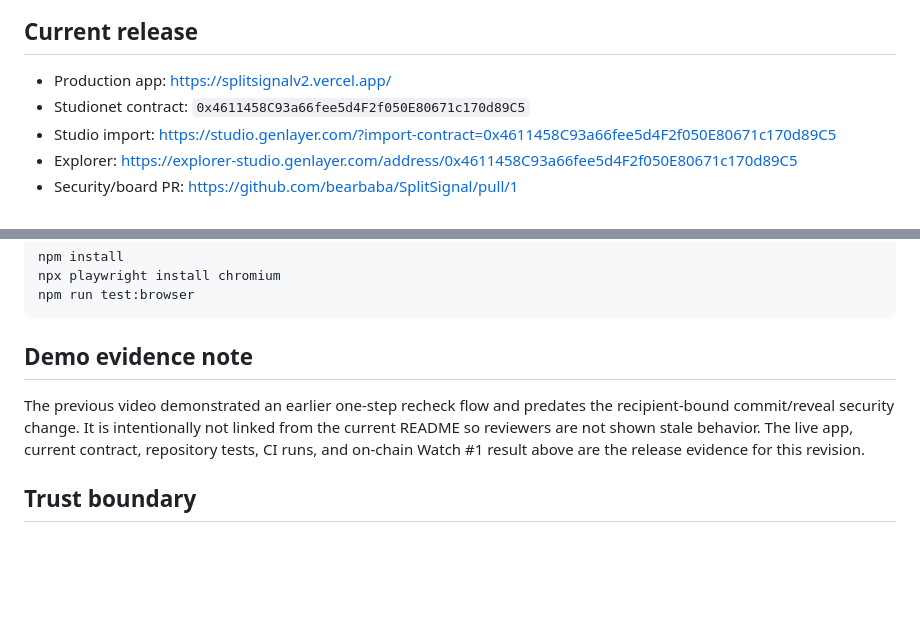
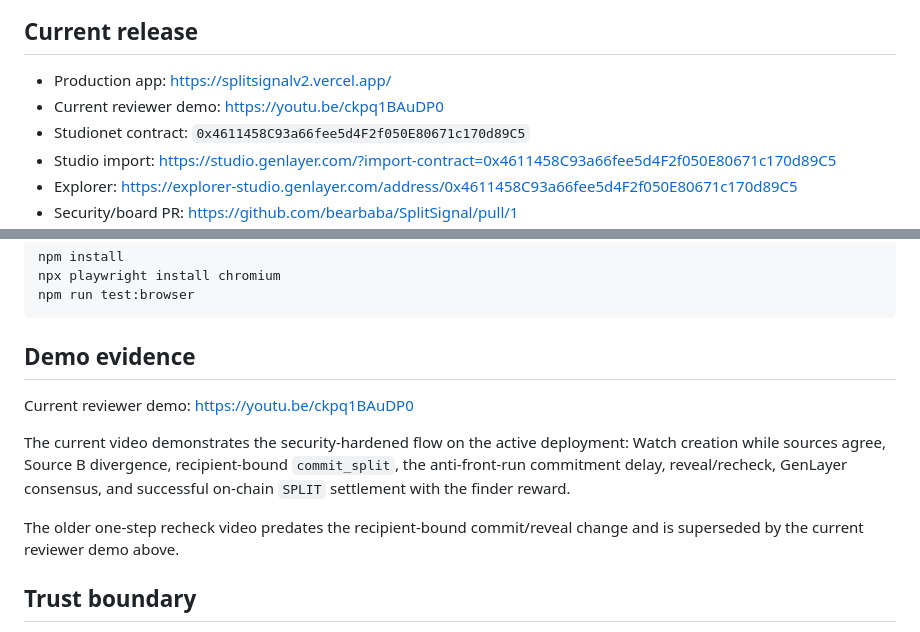
Before and after one commit to bearbaba/SplitSignal, a Markdown page: REVIEWER_EVIDENCE.md, 2 parts joined by grey strips. Drawn GitHub-style; blank space fills up the shorter version.

Commit message:
Link final security-hardened reviewer demo

````diff
--- a/REVIEWER_EVIDENCE.md
+++ b/REVIEWER_EVIDENCE.md
@@ -5,6 +5,7 @@ This file maps the steward's requested fixes to the implementation, repository r
 ## Current release
 
 - Production app: https://splitsignalv2.vercel.app/
+- Current reviewer demo: https://youtu.be/ckpq1BAuDP0
 - Studionet contract: `0x4611458C93a66fee5d4F2f050E80671c170d89C5`
 - Studio import: https://studio.genlayer.com/?import-contract=0x4611458C93a66fee5d4F2f050E80671c170d89C5
 - Explorer: https://explorer-studio.genlayer.com/address/0x4611458C93a66fee5d4F2f050E80671c170d89C5
@@ -142,9 +143,13 @@ npx playwright install chromium
 npm run test:browser
 ```
 
-## Demo evidence note
+## Demo evidence
 
-The previous video demonstrated an earlier one-step recheck flow and predates the recipient-bound commit/reveal security change. It is intentionally not linked from the current README so reviewers are not shown stale behavior. The live app, current contract, repository tests, CI runs, and on-chain Watch #1 result above are the release evidence for this revision.
+Current reviewer demo: https://youtu.be/ckpq1BAuDP0
+
+The current video demonstrates the security-hardened flow on the active deployment: Watch creation while sources agree, Source B divergence, recipient-bound `commit_split`, the anti-front-run commitment delay, reveal/recheck, GenLayer consensus, and successful on-chain `SPLIT` settlement with the finder reward.
+
+The older one-step recheck video predates the recipient-bound commit/reveal change and is superseded by the current reviewer demo above.
 
 ## Trust boundary
 
````
